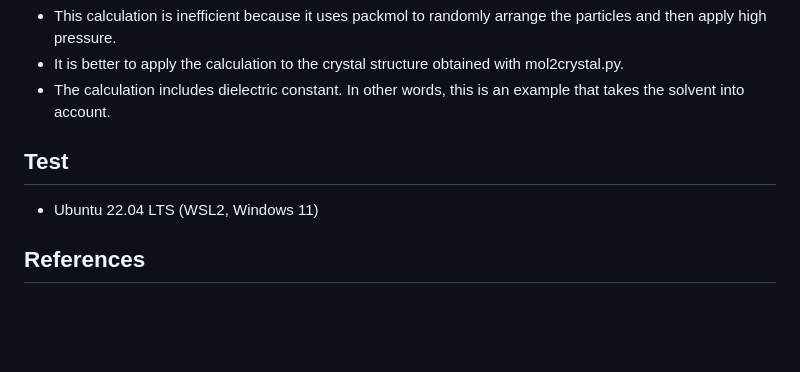
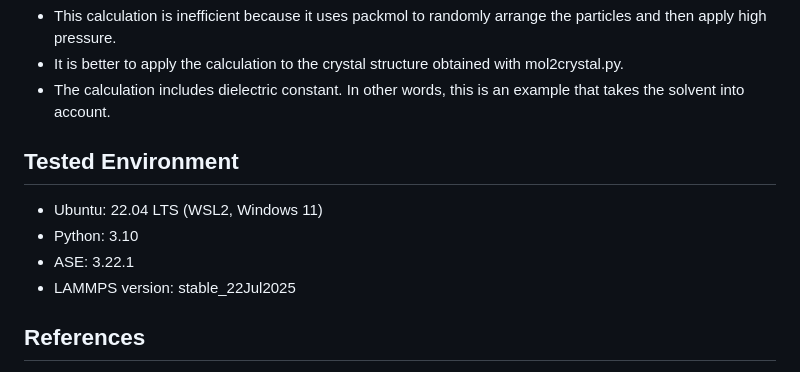
Before and after one commit to by-student-2017/mol2crystal, a Markdown page: README.md, the part around the change. Drawn GitHub-style; blank space fills up the shorter version.

```diff
--- a/README.md
+++ b/README.md
@@ -158,8 +158,11 @@ gnuplot plot.gpl
 - It is better to apply the calculation to the crystal structure obtained with mol2crystal.py.
 - The calculation includes dielectric constant. In other words, this is an example that takes the solvent into account.
 
-## Test
-- Ubuntu 22.04 LTS (WSL2, Windows 11)
+## Tested Environment
+- Ubuntu: 22.04 LTS (WSL2, Windows 11)
+- Python: 3.10
+- ASE: 3.22.1
+- LAMMPS version: stable_22Jul2025
 
 ## References
 - [1] S. OBATA et al., Nihon Kessho Gakkaishi 62 (2020) 260-268. (Japanese): https://doi.org/10.5940/jcrsj.62.260
```
